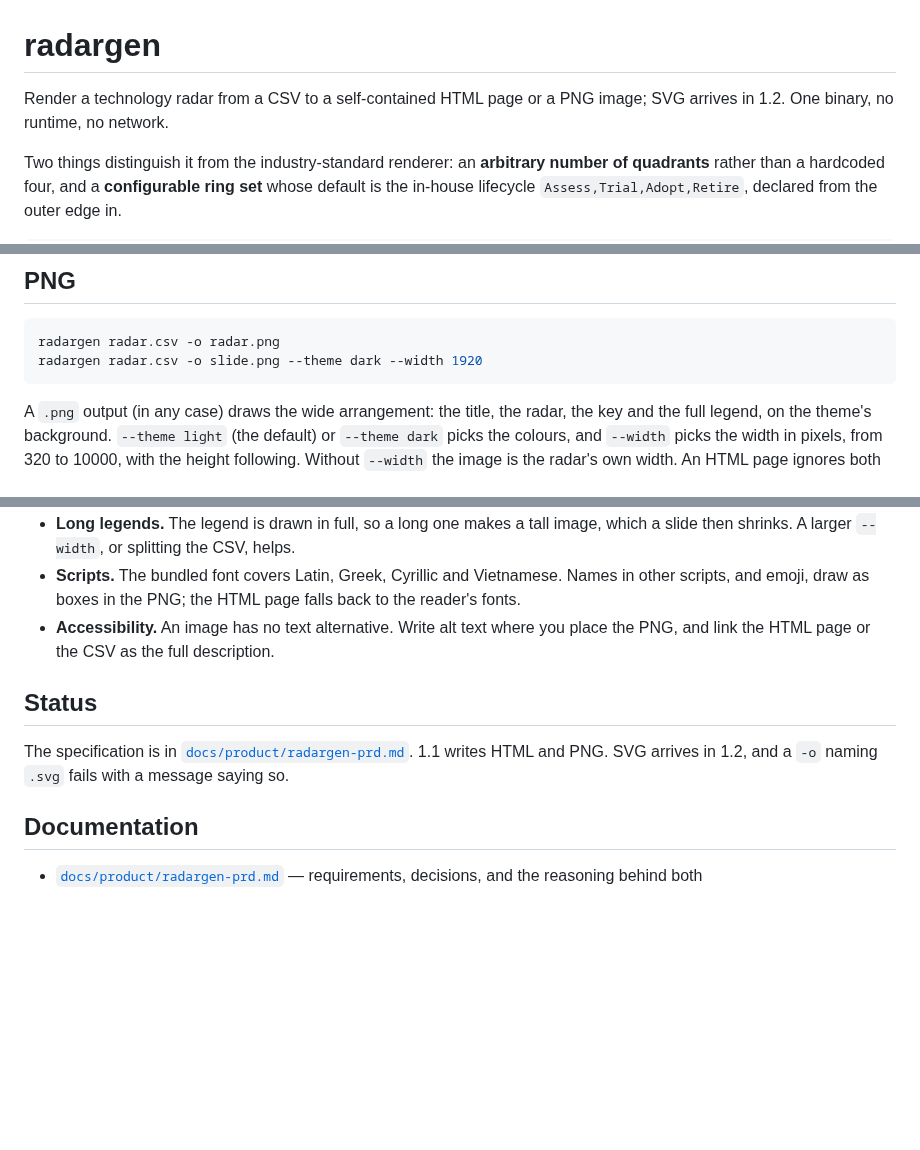
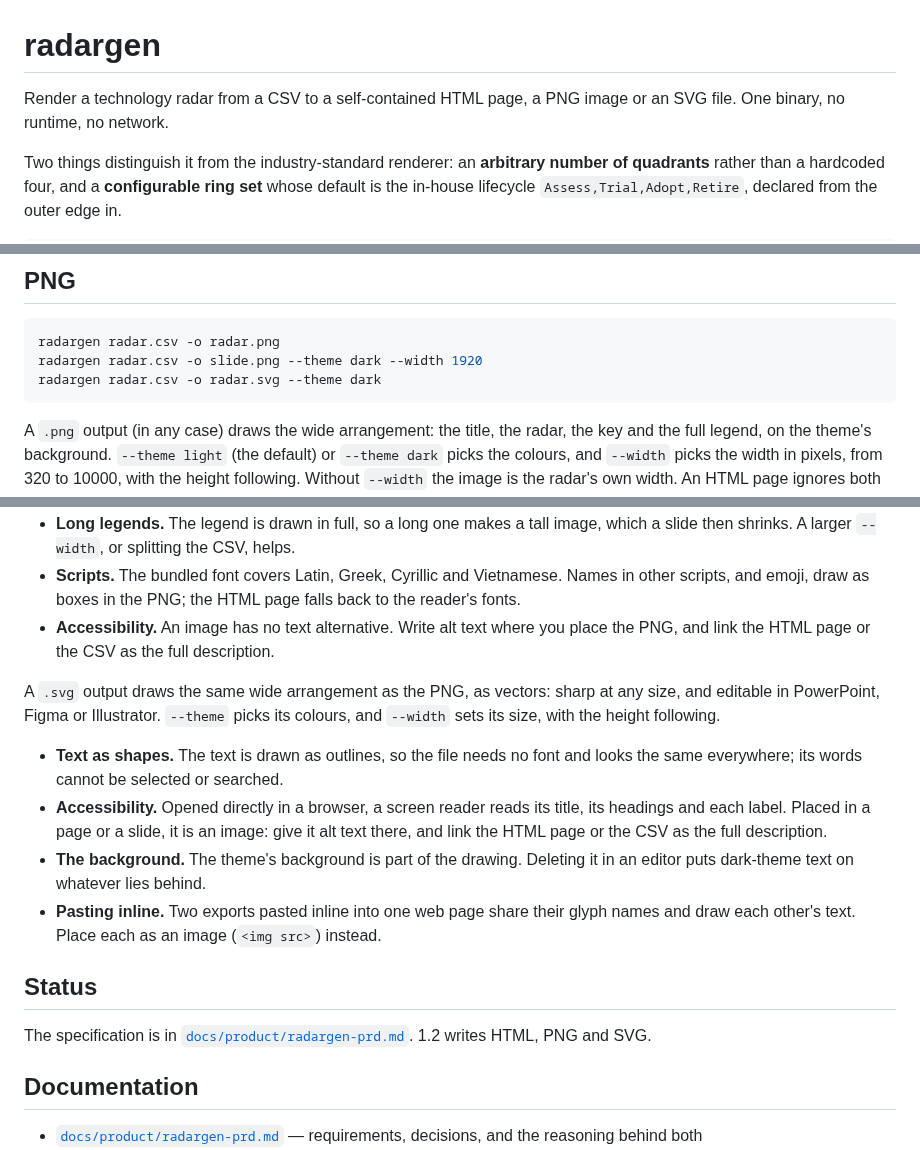
Before and after one commit to evensolberg/radargen, a Markdown page: README.md, 3 parts joined by grey strips. Drawn GitHub-style; blank space fills up the shorter version.

````diff
--- a/README.md
+++ b/README.md
@@ -1,7 +1,7 @@
 # radargen
 
-Render a technology radar from a CSV to a self-contained HTML page or a PNG
-image; SVG arrives in 1.2. One binary, no runtime, no network.
+Render a technology radar from a CSV to a self-contained HTML page, a PNG
+image or an SVG file. One binary, no runtime, no network.
 
 Two things distinguish it from the industry-standard renderer: an **arbitrary
 number of quadrants** rather than a hardcoded four, and a **configurable ring
@@ -51,6 +51,7 @@ The table view shows every column. Values are matched in any case. A blank optio
 ```sh
 radargen radar.csv -o radar.png
 radargen radar.csv -o slide.png --theme dark --width 1920
+radargen radar.csv -o radar.svg --theme dark
 ```
 
 A `.png` output (in any case) draws the wide arrangement: the title, the radar, the key and the full legend, on the theme's background. `--theme light` (the default) or `--theme dark` picks the colours, and `--width` picks the width in pixels, from 320 to 10000, with the height following. Without `--width` the image is the radar's own width. An HTML page ignores both flags: it carries both themes and fits the reader's window.
@@ -60,11 +61,17 @@ A `.png` output (in any case) draws the wide arrangement: the title, the radar,
 - **Scripts.** The bundled font covers Latin, Greek, Cyrillic and Vietnamese. Names in other scripts, and emoji, draw as boxes in the PNG; the HTML page falls back to the reader's fonts.
 - **Accessibility.** An image has no text alternative. Write alt text where you place the PNG, and link the HTML page or the CSV as the full description.
 
+A `.svg` output draws the same wide arrangement as the PNG, as vectors: sharp at any size, and editable in PowerPoint, Figma or Illustrator. `--theme` picks its colours, and `--width` sets its size, with the height following.
+
+- **Text as shapes.** The text is drawn as outlines, so the file needs no font and looks the same everywhere; its words cannot be selected or searched.
+- **Accessibility.** Opened directly in a browser, a screen reader reads its title, its headings and each label. Placed in a page or a slide, it is an image: give it alt text there, and link the HTML page or the CSV as the full description.
+- **The background.** The theme's background is part of the drawing. Deleting it in an editor puts dark-theme text on whatever lies behind.
+- **Pasting inline.** Two exports pasted inline into one web page share their glyph names and draw each other's text. Place each as an image (`<img src>`) instead.
+
 ## Status
 
 The specification is in [`docs/product/radargen-prd.md`](docs/product/radargen-prd.md).
-1.1 writes HTML and PNG. SVG arrives in 1.2, and a `-o` naming `.svg` fails
-with a message saying so.
+1.2 writes HTML, PNG and SVG.
 
 ## Documentation
 
````
Also changed, not shown: docs/a11y/manual-checks.md (+23 -1 lines), docs/design/architecture.md (+1 -1 lines).
